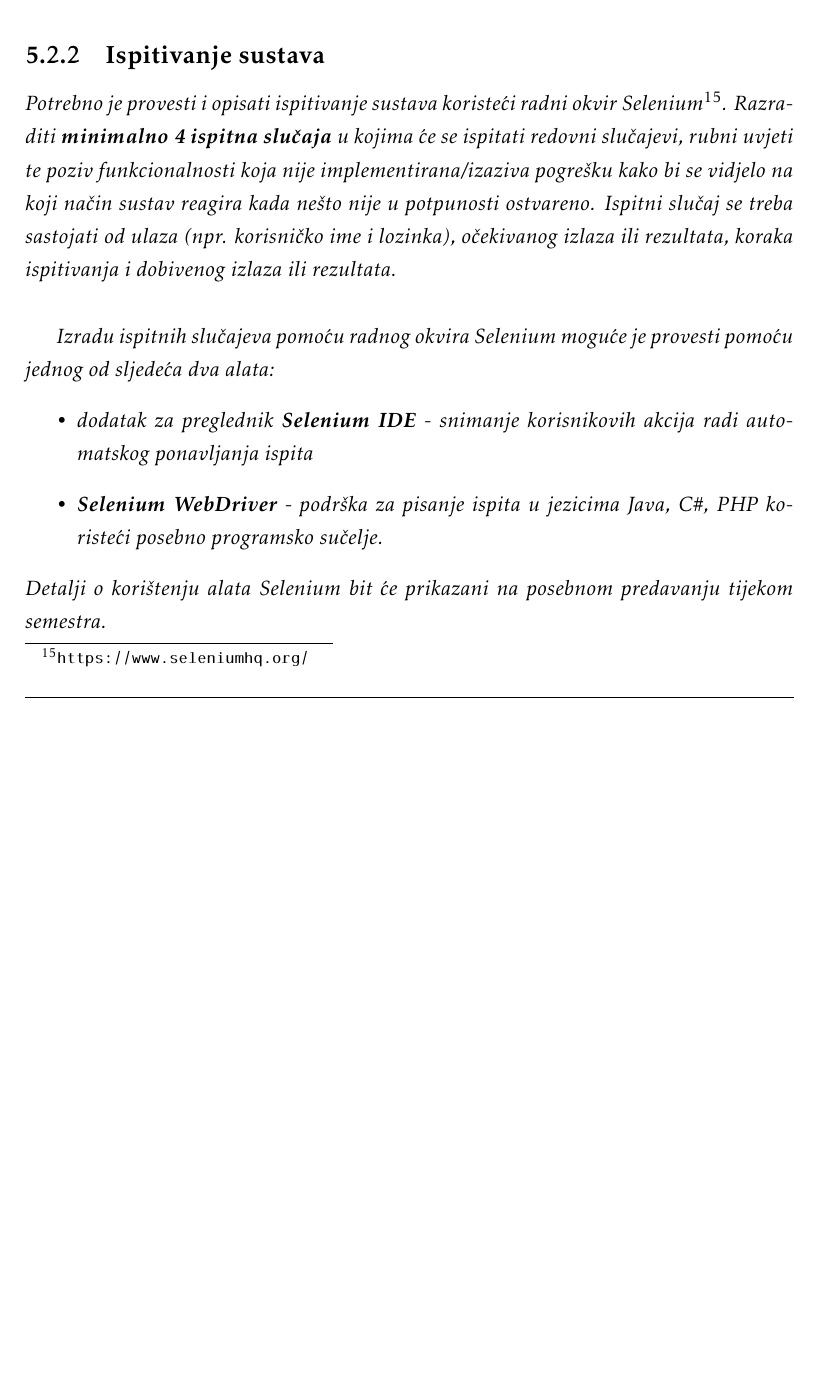
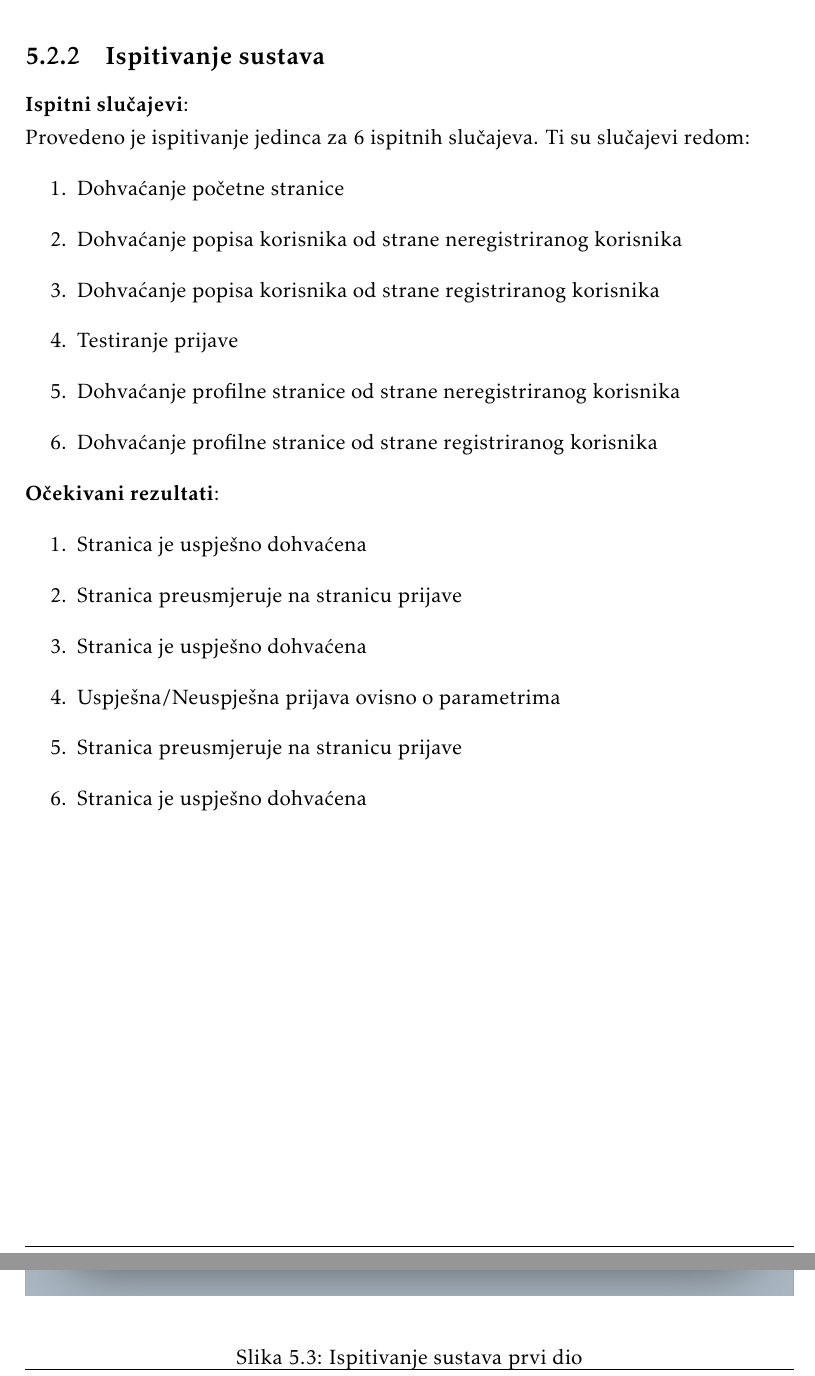
Before and after one commit to jerzabek/Codeshark, a LaTeX document (Dokumentacija/PROGI_ProjektnaDokumentacija.tex, which reads Dokumentacija/Implementacija.tex): part of page 44 of 54 before the commit and two parts of pages 45 and 46 of 58 after it, the two joined at a grey line, cut so that both start at the same text, the shorter picture padded with empty space. Compiled offline with pdfLaTeX.

Commit message:
Dodano ispitivanje sustava

```diff
--- a/Dokumentacija/Implementacija.tex
+++ b/Dokumentacija/Implementacija.tex
@@ -23,12 +56,27 @@
 
 
 			\subsection{Ispitivanje sustava}
+			\textbf{Ispitni slučajevi}: \newline
+			Provedeno je ispitivanje jedinca za 6 ispitnih slučajeva. Ti su slučajevi redom:
+			\begin{enumerate}
+				\item Dohvaćanje početne stranice
+				\item Dohvaćanje popisa korisnika od strane neregistriranog korisnika
+				\item Dohvaćanje popisa korisnika od strane registriranog korisnika
+				\item Testiranje prijave
+				\item Dohvaćanje profilne stranice od strane neregistriranog korisnika
+				\item Dohvaćanje profilne stranice od strane registriranog korisnika
+			\end{enumerate}
 
-			 \textit{Potrebno je provesti i opisati ispitivanje sustava koristeći radni okvir Selenium\footnote{\url{https://www.seleniumhq.org/}}. Razraditi \textbf{minimalno 4 ispitna slučaja} u kojima će se ispitati redovni slučajevi, rubni uvjeti te poziv funkcionalnosti koja nije implementirana/izaziva pogrešku kako bi se vidjelo na koji način sustav reagira kada nešto nije u potpunosti ostvareno. Ispitni slučaj se treba sastojati od ulaza (npr. korisničko ime i lozinka), očekivanog izlaza ili rezultata, koraka ispitivanja i dobivenog izlaza ili rezultata.\\ }
+			\noindent  \textbf{Očekivani rezultati}:
+			\begin{enumerate}
+				\item Stranica je uspješno dohvaćena
+				\item Stranica preusmjeruje na stranicu prijave
+				\item Stranica je uspješno dohvaćena
+				\item Uspješna/Neuspješna prijava ovisno o parametrima
+				\item Stranica preusmjeruje na stranicu prijave
+				\item Stranica je uspješno dohvaćena
+			\end{enumerate}
 
-			 \textit{Izradu ispitnih slučajeva pomoću radnog okvira Selenium moguće je provesti pomoću jednog od sljedeća dva alata:}
-			 \begin{itemize}
-			 	\item \textit{dodatak za preglednik \textbf{Selenium IDE} - snimanje korisnikovih akcija radi automatskog ponavljanja ispita	}
-			 	\item \textit{\textbf{Selenium WebDriver} - podrška za pisanje ispita u jezicima Java, C\#, PHP koristeći posebno programsko sučelje.}
-			 \end{itemize}
-		 	\textit{Detalji o korištenju alata Selenium bit će prikazani na posebnom predavanju tijekom semestra.}
+			\begin{figure}[H]
+				\includegraphics[width=\textwidth]{slike/IspitivanjeSustavaPrviDio.png} %veličina u odnosu na širinu linije
+				\caption{Ispitivanje sustava prvi dio}
@@ -34,0 +88,2 @@
+				\label{fig:IspitivanjeSustavaDrugiDio} %label mora biti drugaciji za svaku sliku
+			\end{figure}
```
Also changed, not shown: Dokumentacija/Arhitektura.tex (+0 -5 lines), Dokumentacija/Dnevnik_promjena_dokumentacije.tex (+1 -0 lines), Dokumentacija/PROGI_ProjektnaDokumentacija.pdf, Dokumentacija/slike/IspitivanjeKomponenti.png (added), Dokumentacija/slike/IspitivanjeKomponentiRez.png (added), Dokumentacija/slike/IspitivanjeSustavaDrugiDio.png (added), Dokumentacija/slike/IspitivanjeSustavaPrviDio.png (added), Dokumentacija/slike/IspitivanjeSustavaRez.png (added), Dokumentacija/slike/IspitivanjeSustavaTreciDio.png (added), Dokumentacija/Implementacija.tex (63 more changed lines).
